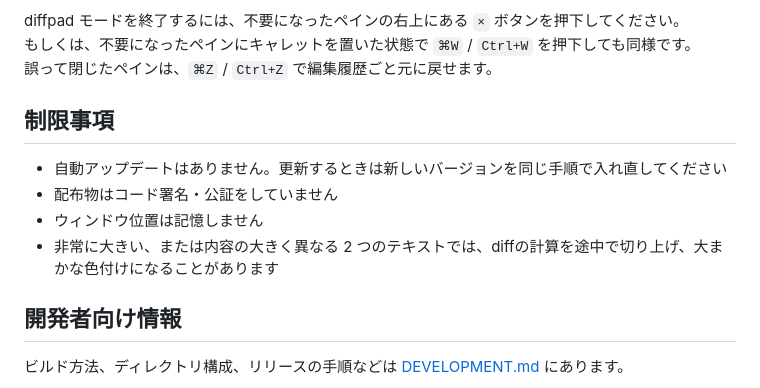
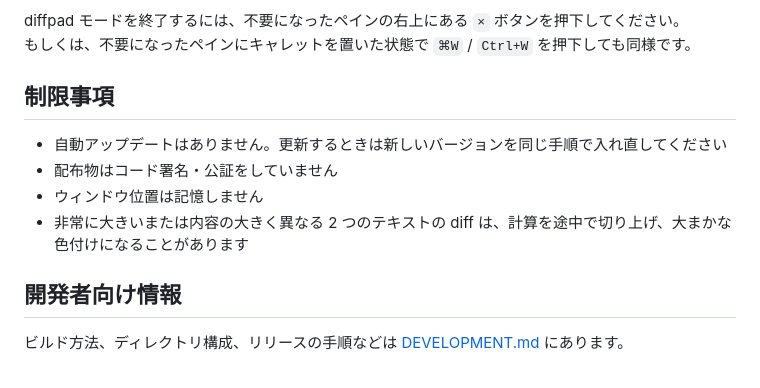
Before and after one commit to y-saeki/vibe-applications, a Markdown page: draftpad/README.md, the part around one of its changes. Rendered like a GitHub page.

Commit message:
Update images and formatting in README.md

```diff
--- a/draftpad/README.md
+++ b/draftpad/README.md
@@ -68,14 +68,13 @@
 
 diffpad モードを終了するには、不要になったペインの右上にある `×` ボタンを押下してください。
 もしくは、不要になったペインにキャレットを置いた状態で `⌘W` / `Ctrl+W` を押下しても同様です。
-誤って閉じたペインは、`⌘Z` / `Ctrl+Z` で編集履歴ごと元に戻せます。
 
 ## 制限事項
 
 - 自動アップデートはありません。更新するときは新しいバージョンを同じ手順で入れ直してください
 - 配布物はコード署名・公証をしていません
 - ウィンドウ位置は記憶しません
-- 非常に大きい、または内容の大きく異なる 2 つのテキストでは、diffの計算を途中で切り上げ、大まかな色付けになることがあります
+- 非常に大きいまたは内容の大きく異なる 2 つのテキストの diff は、計算を途中で切り上げ、大まかな色付けになることがあります
 
 ## 開発者向け情報
 
```
Also changed, not shown: other parts of draftpad/README.md (+3 -3 lines).
